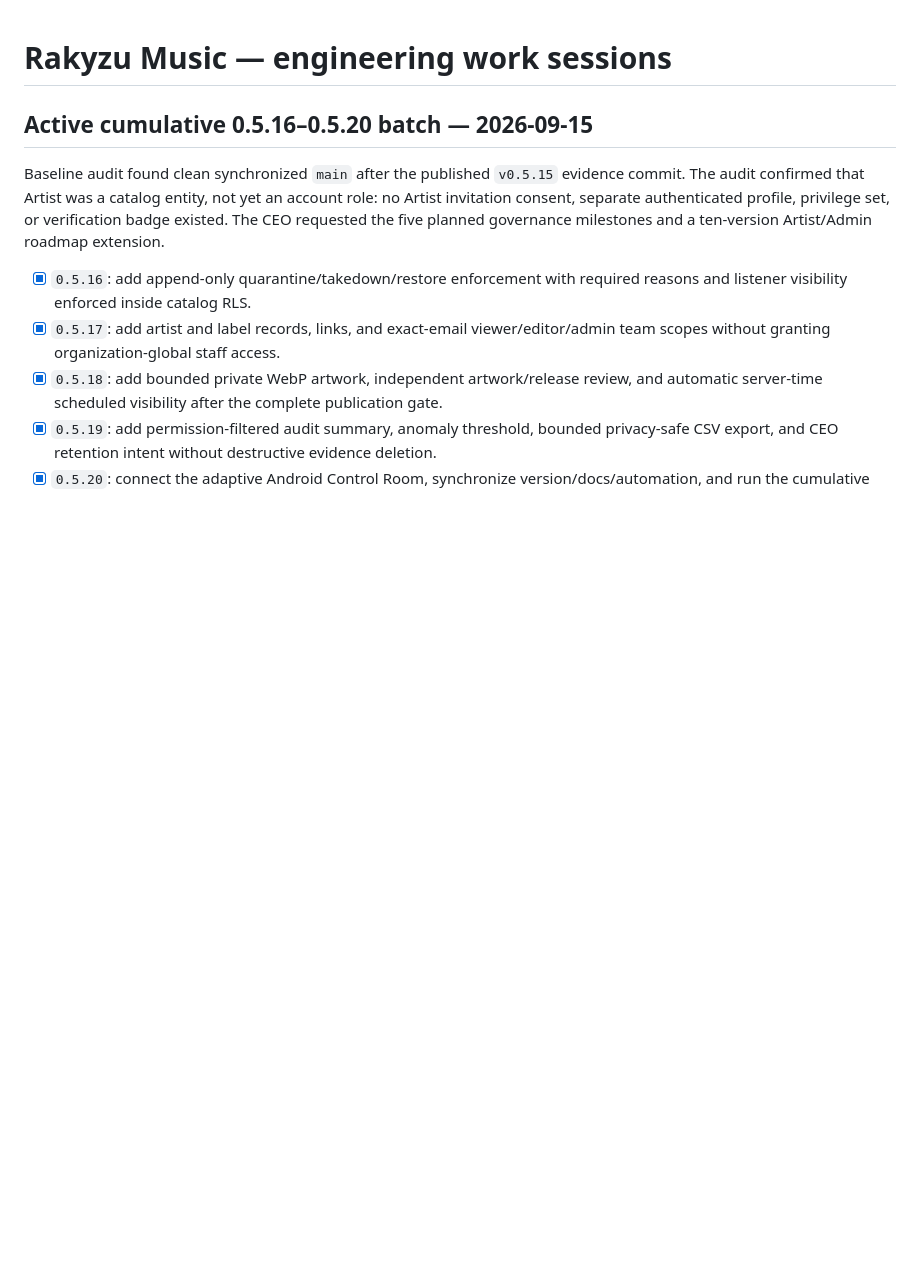
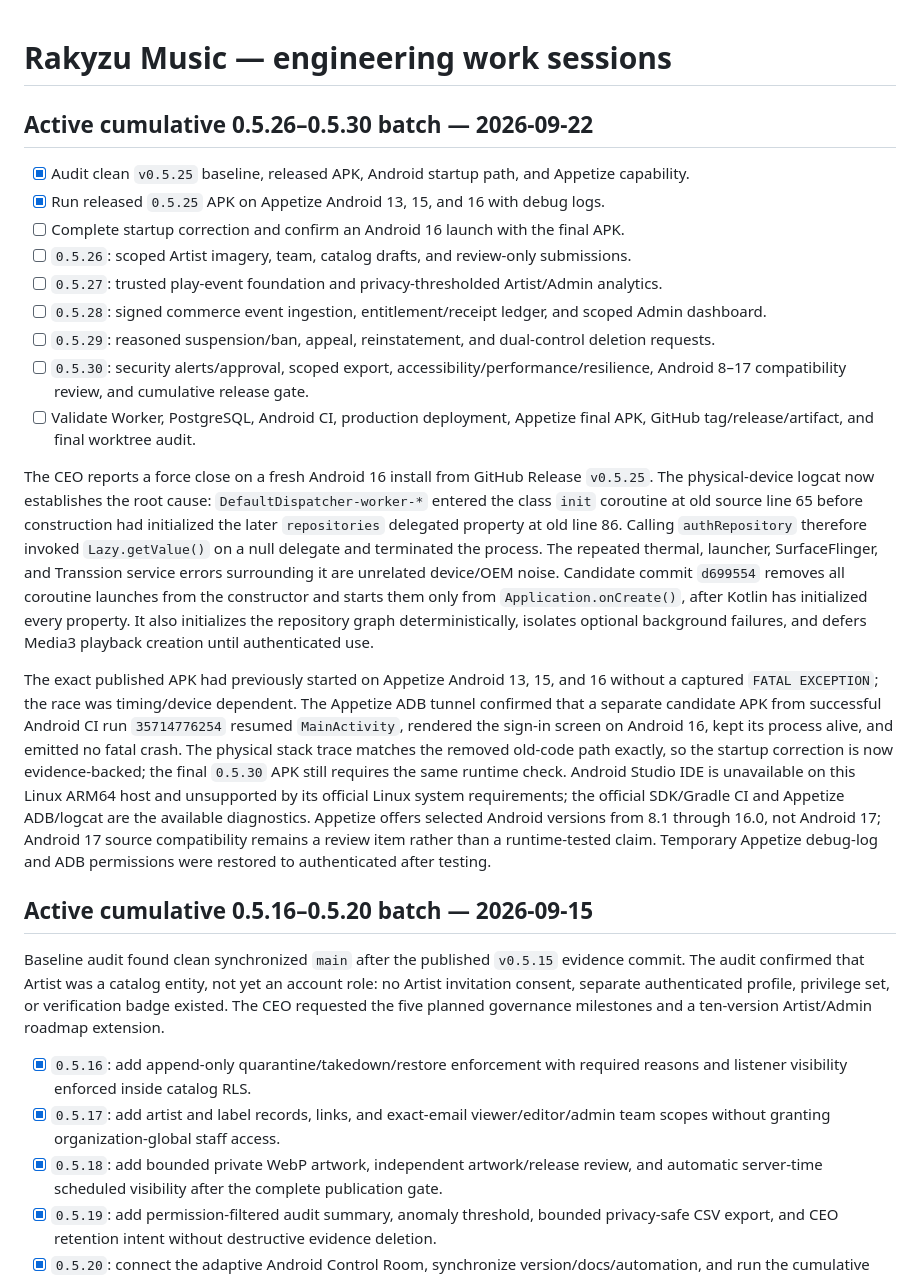
Before and after one commit to hamulta/Rakyzu-Music, a Markdown page: docs/WORK_SESSION.md, the part around the change. GitHub-like rendering; blank space fills up the shorter version.

Commit message:
docs: record verified Android startup crash cause

```diff
--- a/docs/WORK_SESSION.md
+++ b/docs/WORK_SESSION.md
@@ -1,4 +1,41 @@
 # Rakyzu Music — engineering work sessions
+
+## Active cumulative 0.5.26–0.5.30 batch — 2026-09-22
+
+- [x] Audit clean `v0.5.25` baseline, released APK, Android startup path, and Appetize capability.
+- [x] Run released `0.5.25` APK on Appetize Android 13, 15, and 16 with debug logs.
+- [ ] Complete startup correction and confirm an Android 16 launch with the final APK.
+- [ ] `0.5.26`: scoped Artist imagery, team, catalog drafts, and review-only submissions.
+- [ ] `0.5.27`: trusted play-event foundation and privacy-thresholded Artist/Admin analytics.
+- [ ] `0.5.28`: signed commerce event ingestion, entitlement/receipt ledger, and scoped Admin dashboard.
+- [ ] `0.5.29`: reasoned suspension/ban, appeal, reinstatement, and dual-control deletion requests.
+- [ ] `0.5.30`: security alerts/approval, scoped export, accessibility/performance/resilience,
+  Android 8–17 compatibility review, and cumulative release gate.
+- [ ] Validate Worker, PostgreSQL, Android CI, production deployment, Appetize final APK,
+  GitHub tag/release/artifact, and final worktree audit.
+
+The CEO reports a force close on a fresh Android 16 install from GitHub Release `v0.5.25`.
+The physical-device logcat now establishes the root cause: `DefaultDispatcher-worker-*` entered
+the class `init` coroutine at old source line 65 before construction had initialized the later
+`repositories` delegated property at old line 86. Calling `authRepository` therefore invoked
+`Lazy.getValue()` on a null delegate and terminated the process. The repeated thermal, launcher,
+SurfaceFlinger, and Transsion service errors surrounding it are unrelated device/OEM noise.
+Candidate commit `d699554` removes all coroutine launches from the constructor and starts them
+only from `Application.onCreate()`, after Kotlin has initialized every property. It also initializes
+the repository graph deterministically, isolates optional background failures, and defers Media3
+playback creation until authenticated use.
+
+The exact published APK had previously started on Appetize Android 13, 15, and 16 without a
+captured `FATAL EXCEPTION`; the race was timing/device dependent. The Appetize ADB tunnel confirmed
+that a separate candidate APK from successful Android CI run `35714776254` resumed `MainActivity`,
+rendered the sign-in screen on Android 16, kept its process alive, and emitted no fatal crash.
+The physical stack trace matches the removed old-code path exactly, so the startup correction is
+now evidence-backed; the final `0.5.30` APK still requires the same runtime check. Android Studio
+IDE is unavailable on this Linux ARM64 host and unsupported by its official Linux system
+requirements; the official SDK/Gradle CI and Appetize ADB/logcat are the available diagnostics.
+Appetize offers selected Android versions from 8.1 through 16.0, not Android 17; Android 17
+source compatibility remains a review item rather than a runtime-tested claim. Temporary
+Appetize debug-log and ADB permissions were restored to authenticated after testing.
 
 ## Active cumulative 0.5.16–0.5.20 batch — 2026-09-15
 
```
